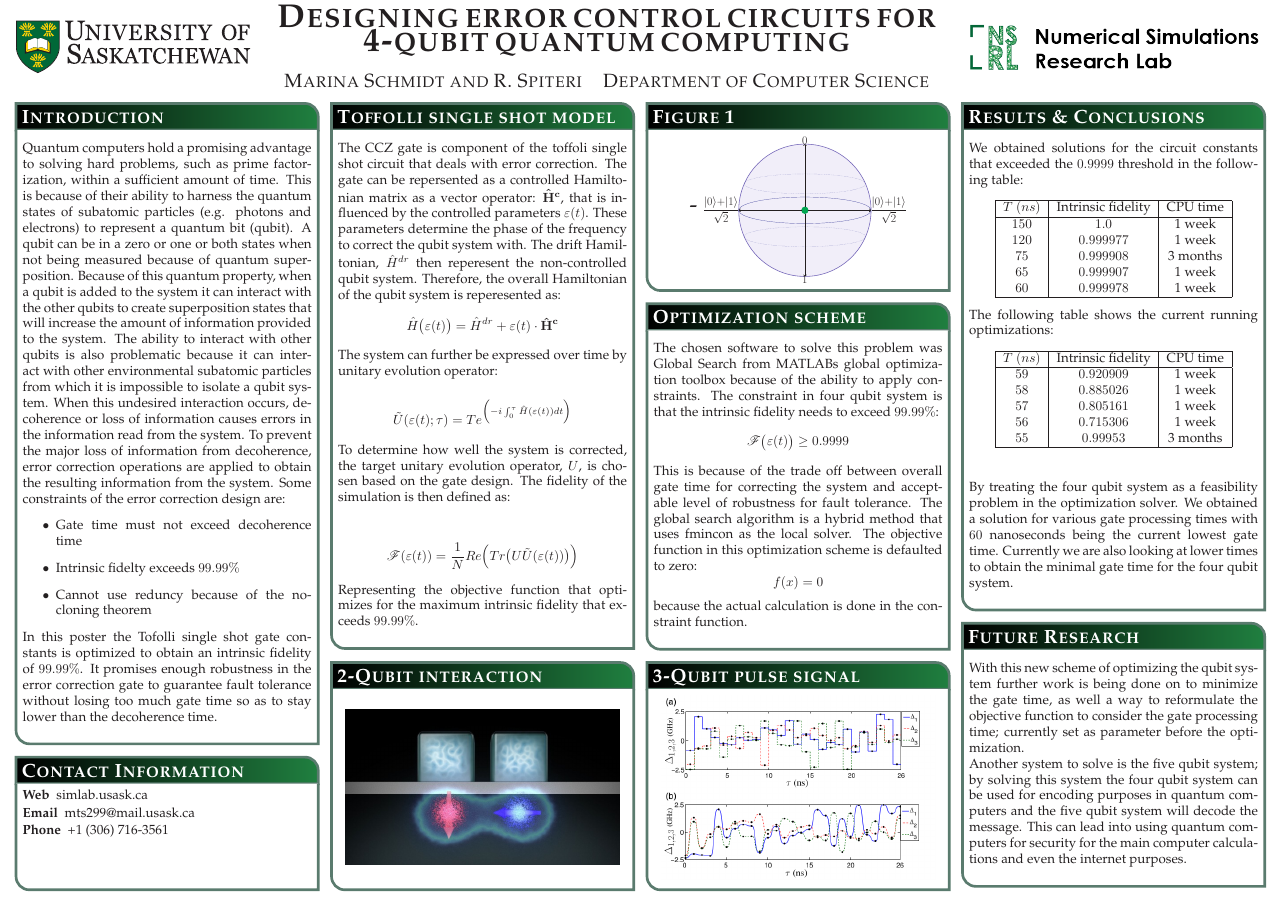
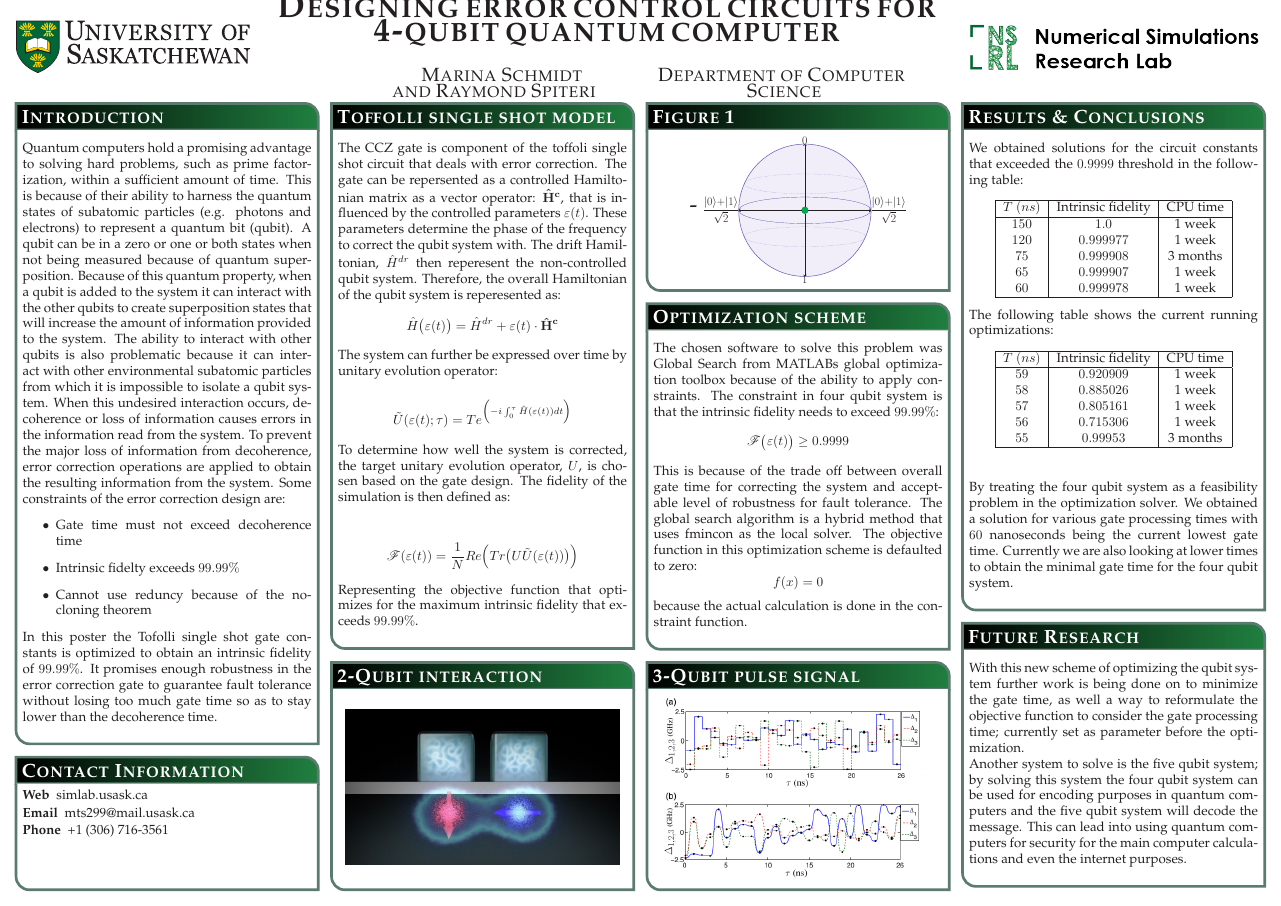
Before and after one commit to mts299/thesis_work, a LaTeX poster (qubit_poster.tex): the whole page. The pictures show the PDF file qubit_poster.pdf that the author committed with the source.

Commit message:
fixed name spacing problems

```diff
--- a/qubit_poster.tex
+++ b/qubit_poster.tex
@@ -73,8 +73,8 @@ linewidth=2pt % Width of the border lines around content boxes
 %----------------------------------------------------------------------------------------
 %
 {\includegraphics[height=4em]{UofS}} % First university/lab logo on the left
-{\bf\textsc{Designing error control circuits for 4-qubit quantum computing}\vspace{0.5em}} % Poster title
-{\textsc{Marina Schmidt and R. Spiteri\hspace{12pt}  Department of Computer Science}} % Author names and institution
+{\bf\textsc{Designing error control circuits for 4-qubit quantum computer}\vspace{0.5em}} % Poster title
+{\hspace{85pt}\textsc{Marina Schmidt \hspace{50pt}  Department of Computer      \\and Raymond Spiteri\hspace{110pt}       Science}} % Author names and institution
 {\includegraphics[height=4em]{NRSL-Mesh2-01.png}} % Second university/lab logo on the right
 
 %----------------------------------------------------------------------------------------
```
Also changed, not shown: qubit_poster.pdf.
